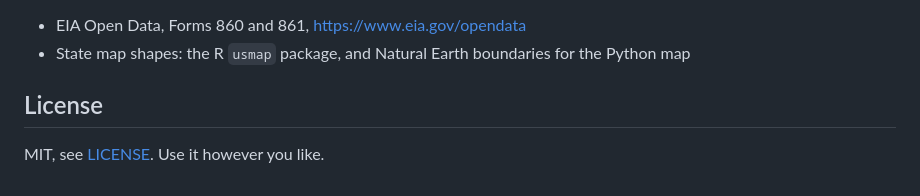
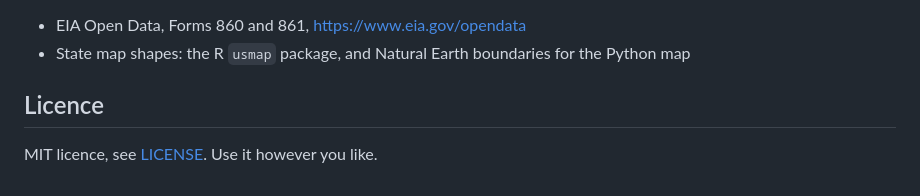
Before and after one commit to tobyn-smith/energyosint, a Markdown page: README.md, the part around the change. GitHub-like rendering.

Commit message:
fix spelling in the readme

```diff
--- a/README.md
+++ b/README.md
@@ -190,6 +190,6 @@ written up in [METHODOLOGY.md](METHODOLOGY.md).
 - State map shapes: the R `usmap` package, and Natural Earth boundaries for the
   Python map
 
-## License
+## Licence
 
-MIT, see [LICENSE](LICENSE). Use it however you like.
+MIT licence, see [LICENSE](LICENSE). Use it however you like.
```
